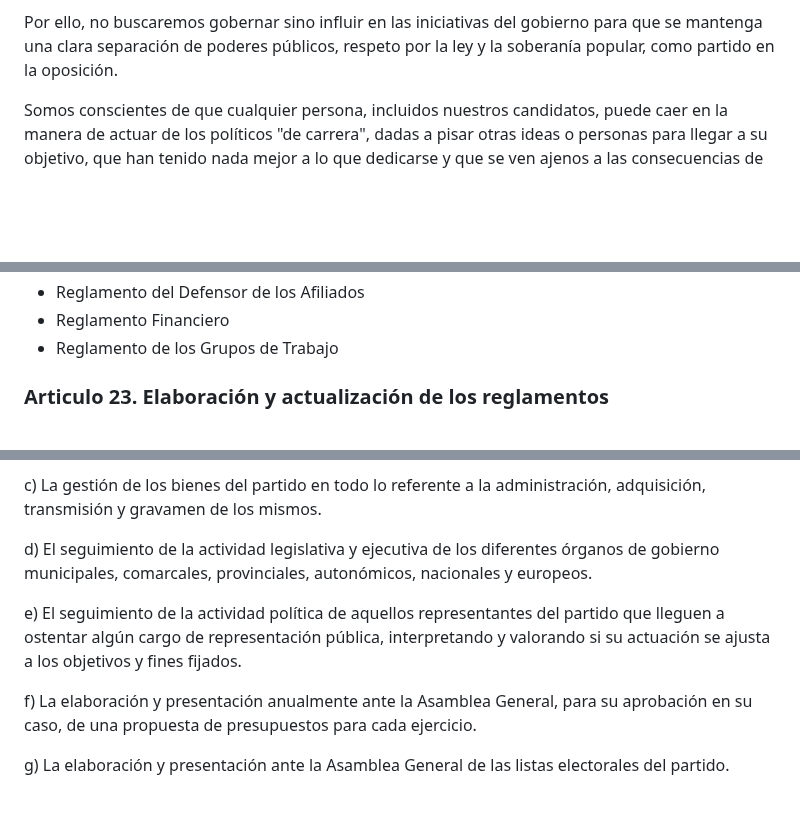
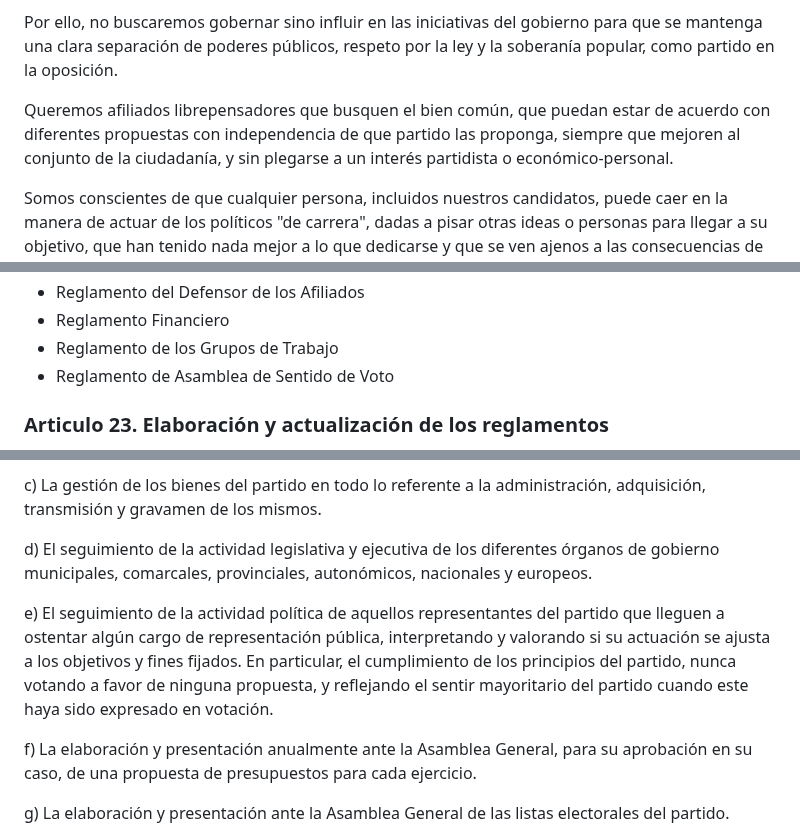
Before and after one commit to f-alonso-vendrell/popenconstruccion, a Markdown page: src/estatutos/estatutos_POP.md, 3 parts joined by grey strips. GitHub-like rendering; blank space fills up the shorter version.

```diff
--- a/src/estatutos/estatutos_POP.md
+++ b/src/estatutos/estatutos_POP.md
@@ -27,6 +32,8 @@ El control judicial existe, sin embargo, cuando este llega, el daño ya está he
 El partido de la oposición permanente nace con el objetivo de representar aquellos ciudadanos que sienten la necesidad de controlar las iniciativas políticas desde la política, respetando el hecho de que los políticos representan una determinada ideología cuyo peso en la sociedad debe ser defendido, de manera objetiva, no buscando obtener poder político.
 
 Por ello, no buscaremos gobernar sino influir en las iniciativas del gobierno para que se mantenga una clara separación de poderes públicos, respeto por la ley y la soberanía popular, como partido en la oposición.
+
+Queremos afiliados librepensadores que busquen el bien común, que puedan estar de acuerdo con diferentes propuestas con independencia de que partido las proponga, siempre que mejoren al conjunto de la ciudadanía, y sin plegarse a un interés partidista o económico-personal.
 
 Somos conscientes de que cualquier persona, incluidos nuestros candidatos, puede caer en la manera de actuar de los políticos "de carrera", dadas a pisar otras ideas o personas para llegar a su objetivo, que han tenido nada mejor a lo que dedicarse y que se ven ajenos a las consecuencias de sus decisiones.
 
@@ -264,6 +273,7 @@ El partido tendrá los siguientes reglamentos obligatoriamente:
 * Reglamento del Defensor de los Afiliados
 * Reglamento Financiero
 * Reglamento de los Grupos de Trabajo
+* Reglamento de Asamblea de Sentido de Voto
 
 ### Articulo 23. Elaboración y actualización de los reglamentos
 
@@ -355,7 +365,7 @@ c) La gestión de los bienes del partido en todo lo referente a la administraci
 
 d) El seguimiento de la actividad legislativa y ejecutiva de los diferentes órganos de  gobierno municipales, comarcales, provinciales, autonómicos, nacionales y europeos.
 
-e) El seguimiento de la actividad política de aquellos representantes del partido que lleguen a ostentar algún cargo de representación pública, interpretando y valorando si su actuación se ajusta a los objetivos y fines fijados.
+e) El seguimiento de la actividad política de aquellos representantes del partido que lleguen a ostentar algún cargo de representación pública, interpretando y valorando si su actuación se ajusta a los objetivos y fines fijados. En particular, el cumplimiento de los principios del partido, nunca votando a favor de ninguna propuesta, y reflejando el sentir mayoritario del partido cuando este haya sido expresado en votación.
 
 f) La elaboración y presentación anualmente ante la Asamblea General, para su aprobación en su caso, de una propuesta de presupuestos para cada ejercicio.
 
```
Also changed, not shown: other parts of src/estatutos/estatutos_POP.md (+26 -4 lines).
